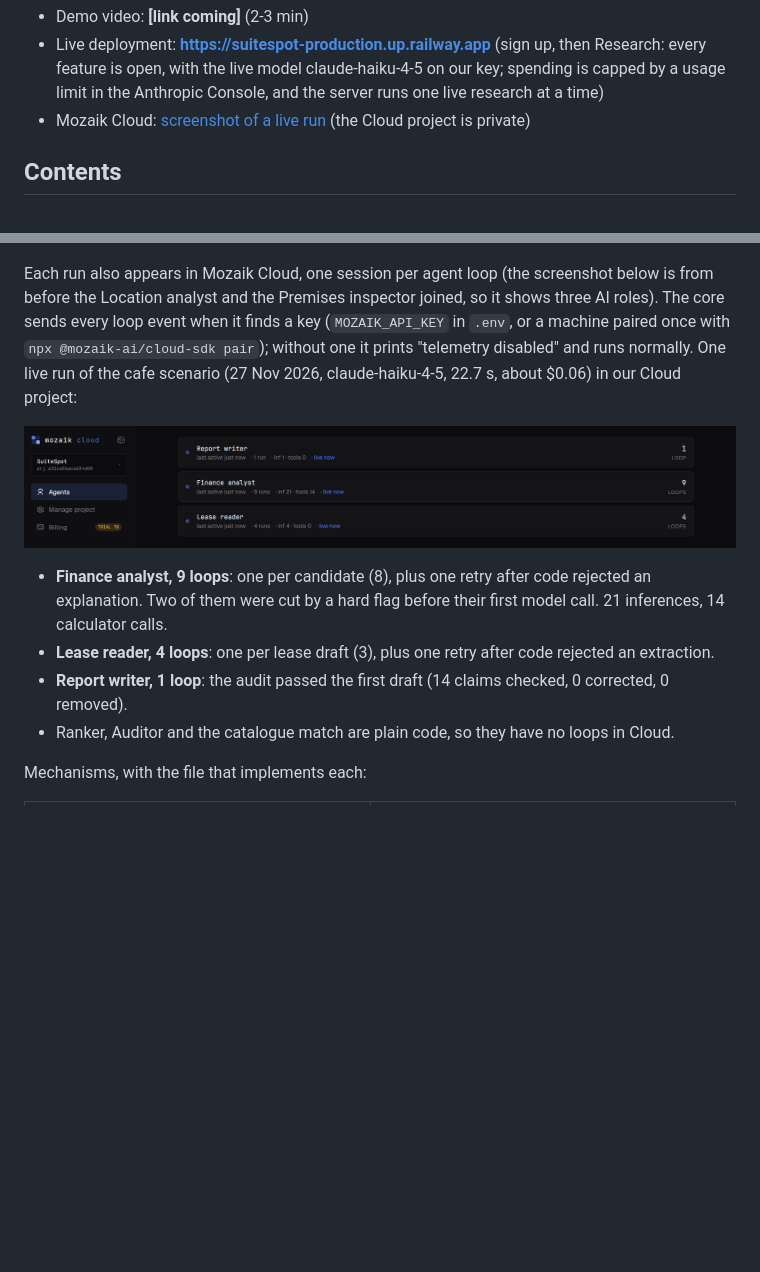
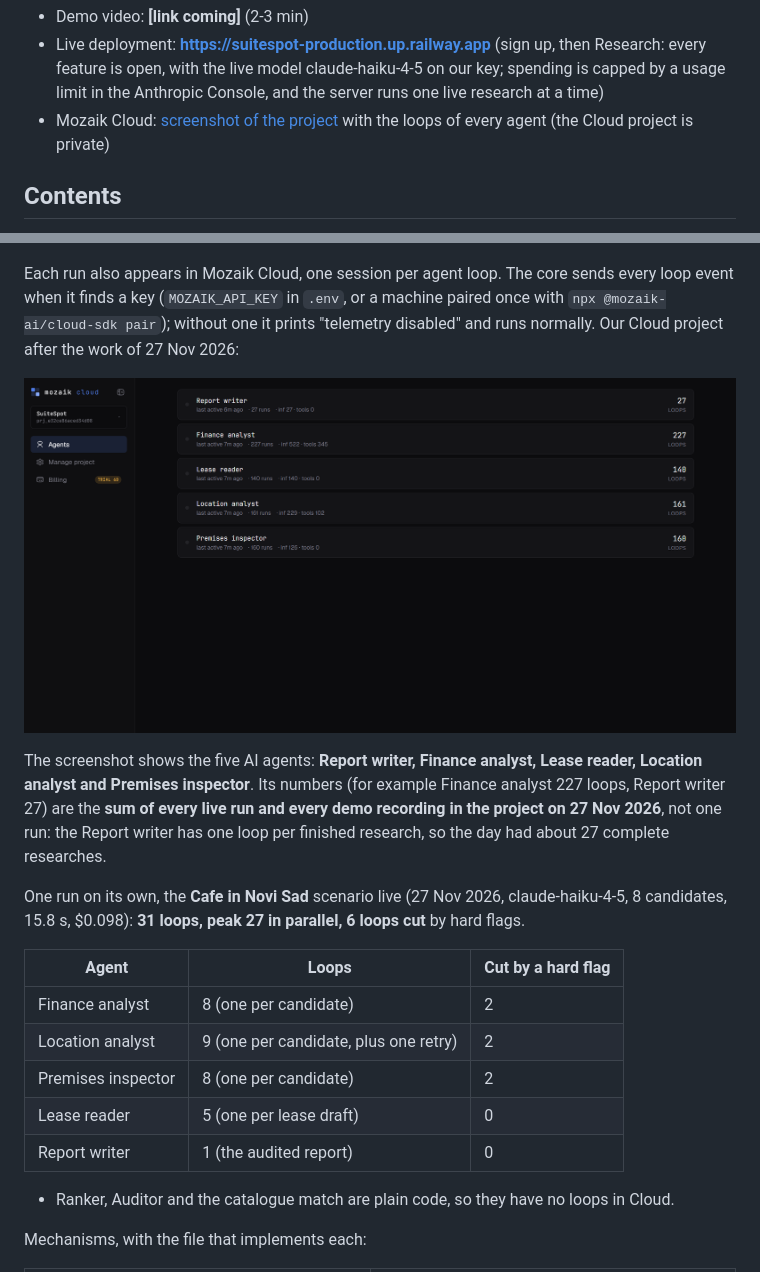
Before and after one commit to g4jic/Black-Friday-Hackaton, a Markdown page: README.md, 2 parts joined by grey strips. GitHub-like rendering; pictures changed too: design/screenshots/mozaik-cloud.png; blank space fills up the shorter version.

```diff
--- a/README.md
+++ b/README.md
@@ -13,7 +13,7 @@ in code stops the agents still working on a deal breaker, and every number on th
 - Live deployment: **https://suitespot-production.up.railway.app** (sign up, then Research: every feature is open,
   with the live model claude-haiku-4-5 on our key; spending is capped by a usage limit in the Anthropic Console, and
   the server runs one live research at a time)
-- Mozaik Cloud: [screenshot of a live run](#how-the-agents-run-concurrently) (the Cloud project is private)
+- Mozaik Cloud: [screenshot of the project](#how-the-agents-run-concurrently) with the loops of every agent (the Cloud project is private)
 
 ## Contents
 - [The problem](#the-problem)
@@ -227,9 +227,7 @@ moment (about 3.7 s). `npx tsx scripts/cut-report.ts` prints every cut.
 
 ![Timeline: one lane per agent loop, calculator calls, loops cut by a hard flag](design/screenshots/timeline.png)
 
-Each run also appears in Mozaik Cloud, one session per agent loop (the screenshot below is from before the Location
-analyst and the Premises inspector joined, so it shows three AI roles). The core sends every loop event when it finds a
+Each run also appears in Mozaik Cloud, one session per agent loop. The core sends every loop event when it finds a
 key (`MOZAIK_API_KEY` in `.env`, or a machine paired once with `npx @mozaik-ai/cloud-sdk pair`); without one it
-prints "telemetry disabled" and runs normally. One live run of the cafe scenario (27 Nov 2026, claude-haiku-4-5,
-22.7 s, about $0.06) in our Cloud project:
+prints "telemetry disabled" and runs normally. Our Cloud project after the work of 27 Nov 2026:
 
@@ -237,8 +235,20 @@ prints "telemetry disabled" and runs normally. One live run of the cafe scenario
 
-- **Finance analyst, 9 loops**: one per candidate (8), plus one retry after code rejected an explanation. Two of
-  them were cut by a hard flag before their first model call. 21 inferences, 14 calculator calls.
-- **Lease reader, 4 loops**: one per lease draft (3), plus one retry after code rejected an extraction.
-- **Report writer, 1 loop**: the audit passed the first draft (14 claims checked, 0 corrected, 0 removed).
+The screenshot shows the five AI agents: **Report writer, Finance analyst, Lease reader, Location analyst and
+Premises inspector**. Its numbers (for example Finance analyst 227 loops, Report writer 27) are the **sum of every live
+run and every demo recording in the project on 27 Nov 2026**, not one run: the Report writer has one loop per
+finished research, so the day had about 27 complete researches.
+
+One run on its own, the **Cafe in Novi Sad** scenario live (27 Nov 2026, claude-haiku-4-5, 8 candidates, 15.8 s,
+$0.098): **31 loops, peak 27 in parallel, 6 loops cut** by hard flags.
+
+| Agent | Loops | Cut by a hard flag |
+|---|---|---|
+| Finance analyst | 8 (one per candidate) | 2 |
+| Location analyst | 9 (one per candidate, plus one retry) | 2 |
+| Premises inspector | 8 (one per candidate) | 2 |
+| Lease reader | 5 (one per lease draft) | 0 |
+| Report writer | 1 (the audited report) | 0 |
+
 - Ranker, Auditor and the catalogue match are plain code, so they have no loops in Cloud.
 
 Mechanisms, with the file that implements each:
```
Also changed, not shown: other parts of README.md (+1 -1 lines), 2 other files.
